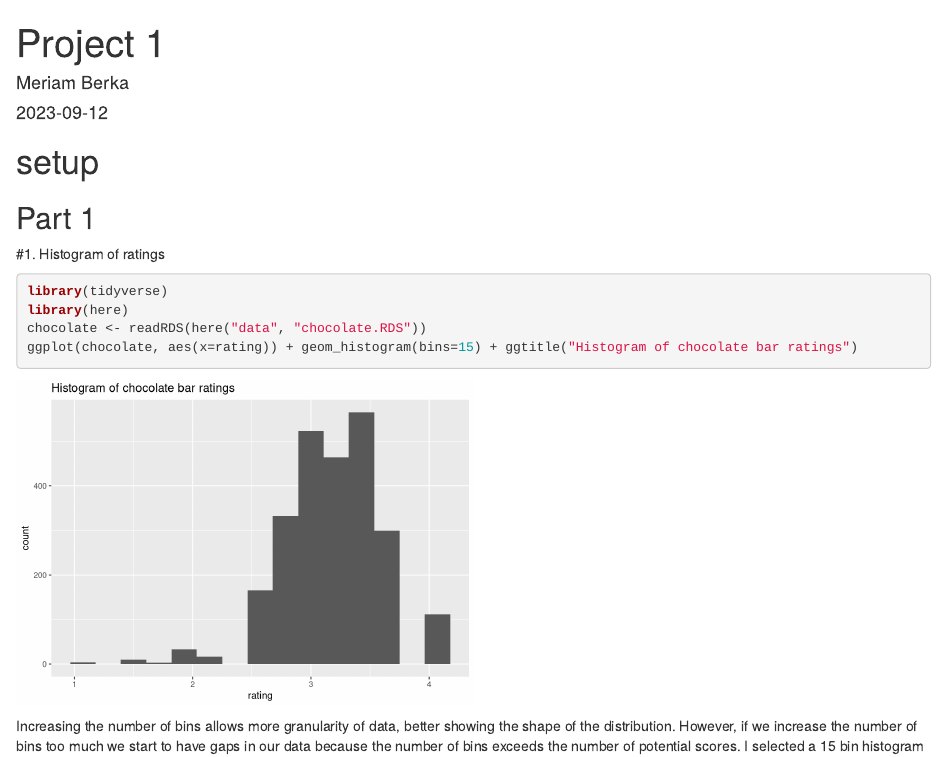
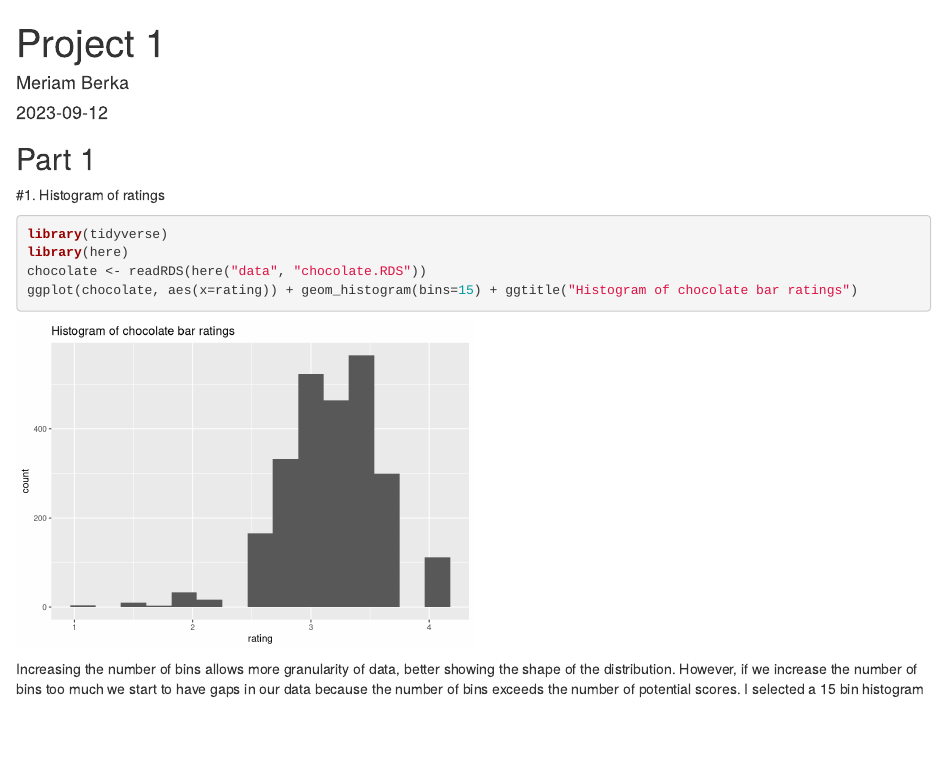
Before and after one commit to MeriamEpi/project1.github.io, an R Markdown document (index.Rmd): the page in a window 1100 px wide, from its top. Rendered offline with R 4.5, knitr and Pandoc, with nearby package versions; drawn as R Markdown's standard HTML page in place of the format the file asks for.

Commit message:
Noticed Part titles weren't formatted properly, fixed now

```diff
--- a/index.Rmd
+++ b/index.Rmd
@@ -5,8 +5,6 @@ date: "2023-09-12"
 output:
   postcards::jolla
 ---
-# setup
-
 
 ## Part 1
 
```
Also changed, not shown: index_files/figure-html/ggplot-1.png (deleted), index_files/figure-html/ggplot-2.png (deleted), index_files/figure-html/ggplot-3.png (deleted), index_files/figure-html/ggplot-4.png (deleted), index_files/figure-html/unnamed-chunk-1-1.png (deleted), index_files/figure-html/unnamed-chunk-10-1.png (deleted), index_files/figure-html/unnamed-chunk-7-1.png (deleted), index_files/figure-html/unnamed-chunk-7-10.png (deleted), index_files/figure-html/unnamed-chunk-7-11.png (deleted), index_files/figure-html/unnamed-chunk-7-12.png (deleted), index_files/figure-html/unnamed-chunk-7-13.png (deleted), index_files/figure-html/unnamed-chunk-7-14.png (deleted), index_files/figure-html/unnamed-chunk-7-15.png (deleted), index_files/figure-html/unnamed-chunk-7-16.png (deleted), 25 more files.
